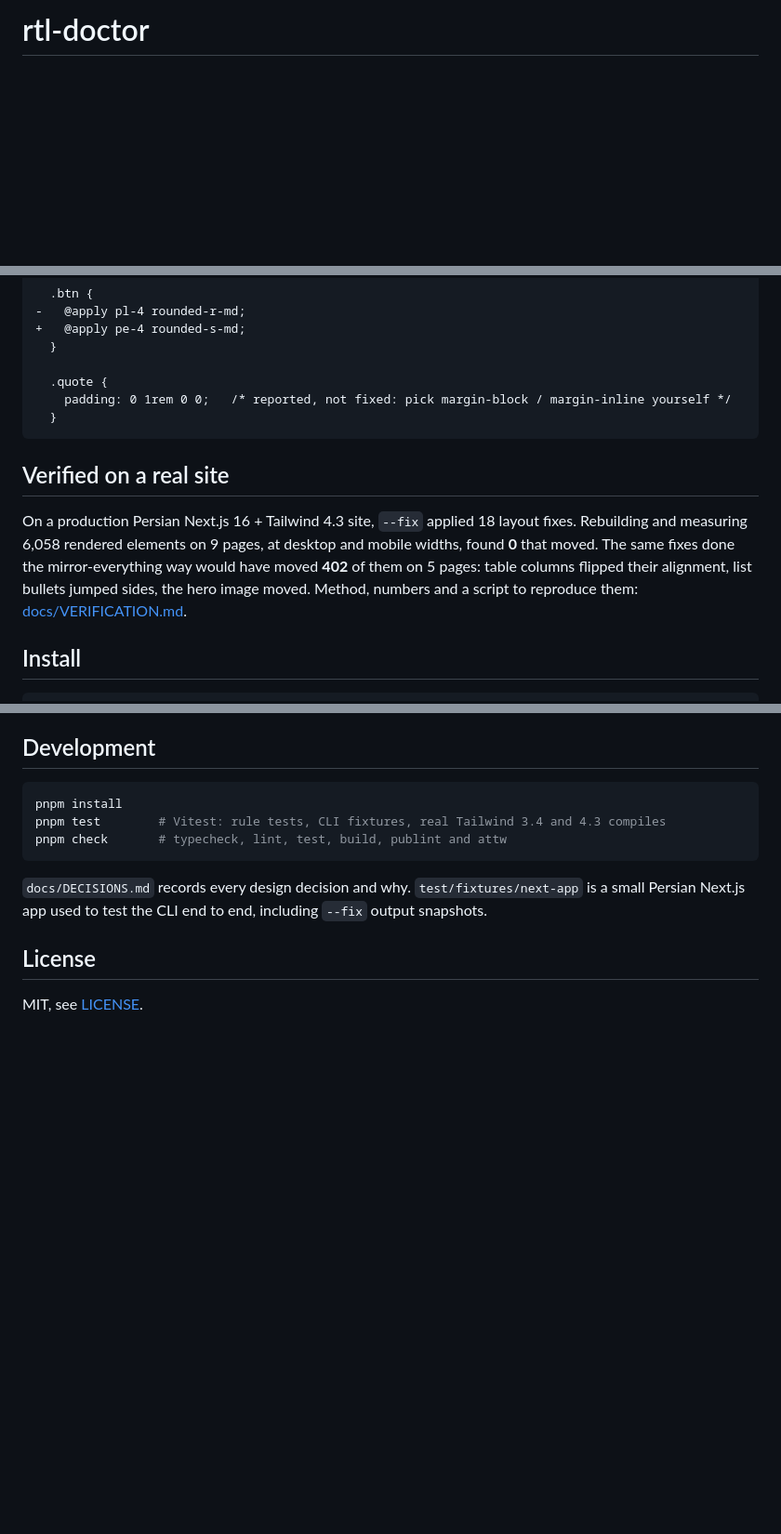
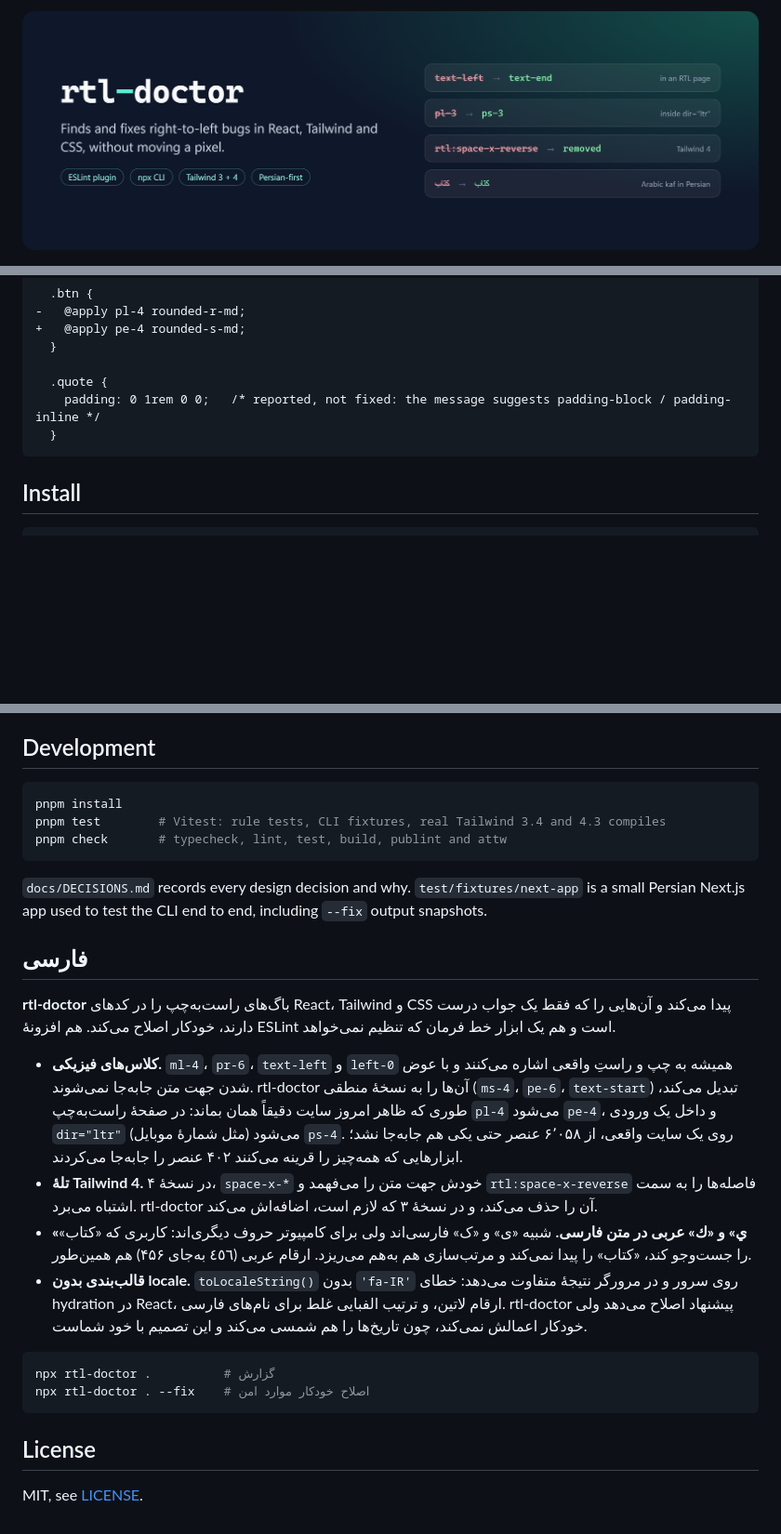
Before and after one commit to Amirjaz/rtl-doctor, a Markdown page: README.md, 3 parts joined by grey strips. Shown at 93% size. Rendered like a GitHub page; pictures changed too: docs/images/banner.png (added); blank space fills up the shorter version.

````diff
--- a/README.md
+++ b/README.md
@@ -1,2 +1,4 @@
-# rtl-doctor
+<p align="center">
+  <img src="https://raw.githubusercontent.com/Amirjaz/rtl-doctor/main/docs/images/banner.png" alt="rtl-doctor: finds and fixes right-to-left bugs in React, Tailwind and CSS, without moving a pixel" width="100%">
+</p>
 
@@ -71,18 +100,9 @@ And the stylesheet:
   }
 
   .quote {
-    padding: 0 1rem 0 0;   /* reported, not fixed: pick margin-block / margin-inline yourself */
+    padding: 0 1rem 0 0;   /* reported, not fixed: the message suggests padding-block / padding-inline */
   }
 ```
-
-## Verified on a real site
-
-On a production Persian Next.js 16 + Tailwind 4.3 site, `--fix` applied 18 layout fixes.
-Rebuilding and measuring 6,058 rendered elements on 9 pages, at desktop and mobile widths,
-found **0** that moved. The same fixes done the mirror-everything way would have moved
-**402** of them on 5 pages: table columns flipped their alignment, list bullets jumped
-sides, the hero image moved. Method, numbers and a script to reproduce them:
-[docs/VERIFICATION.md](docs/VERIFICATION.md).
 
 ## Install
 
@@ -214,6 +234,24 @@ pnpm check       # typecheck, lint, test, build, publint and attw
 small Persian Next.js app used to test the CLI end to end, including `--fix` output
 snapshots.
 
+<div dir="rtl" lang="fa">
+
+## فارسی
+
+**rtl-doctor** باگ‌های راست‌به‌چپ را در کدهای React، Tailwind و CSS پیدا می‌کند و آن‌هایی را که فقط یک جواب درست دارند، خودکار اصلاح می‌کند. هم افزونهٔ ESLint است و هم یک ابزار خط فرمان که تنظیم نمی‌خواهد.
+
+- **کلاس‌های فیزیکی.** `ml-4`، `pr-6`، `text-left` و `left-0` همیشه به چپ و راستِ واقعی اشاره می‌کنند و با عوض شدن جهت متن جابه‌جا نمی‌شوند. rtl-doctor آن‌ها را به نسخهٔ منطقی (`ms-4`، `pe-6`، `text-start`) تبدیل می‌کند، طوری که ظاهر امروز سایت دقیقاً همان بماند: در صفحهٔ راست‌به‌چپ `pl-4` می‌شود `pe-4`، و داخل یک ورودی `dir="ltr"` (مثل شمارهٔ موبایل) می‌شود `ps-4`. روی یک سایت واقعی، از ۶٬۰۵۸ عنصر حتی یکی هم جابه‌جا نشد؛ ابزارهایی که همه‌چیز را قرینه می‌کنند ۴۰۲ عنصر را جابه‌جا می‌کردند.
+- **تلهٔ Tailwind 4.** در نسخهٔ ۴، `space-x-*` خودش جهت متن را می‌فهمد و `rtl:space-x-reverse` فاصله‌ها را به سمت اشتباه می‌برد. rtl-doctor آن را حذف می‌کند، و در نسخهٔ ۳ که لازم است، اضافه‌اش می‌کند.
+- **«ي» و «ك» عربی در متن فارسی.** شبیه «ی» و «ک» فارسی‌اند ولی برای کامپیوتر حروف دیگری‌اند: کاربری که «کتاب» را جست‌وجو کند، «كتاب» را پیدا نمی‌کند و مرتب‌سازی هم به‌هم می‌ریزد. ارقام عربی (٤٥٦ به‌جای ۴۵۶) هم همین‌طور.
+- **قالب‌بندی بدون locale.** `toLocaleString()` بدون `'fa-IR'` روی سرور و در مرورگر نتیجهٔ متفاوت می‌دهد: خطای hydration در React، ارقام لاتین، و ترتیب الفبایی غلط برای نام‌های فارسی. rtl-doctor پیشنهاد اصلاح می‌دهد ولی خودکار اعمالش نمی‌کند، چون تاریخ‌ها را هم شمسی می‌کند و این تصمیم با خود شماست.
+
+</div>
+
+```bash
+npx rtl-doctor .          # گزارش
+npx rtl-doctor . --fix    # اصلاح خودکار موارد امن
+```
+
 ## License
 
 MIT, see [LICENSE](LICENSE).
````
Also changed, not shown: other parts of README.md (+29 -2 lines), CHANGELOG.md (+2 -1 lines), docs/VERIFICATION.md (+8 -0 lines), docs/images/real-site.png (added), docs/images/social-preview.png (added), docs/images/terminal.png (added), 1 other file.
